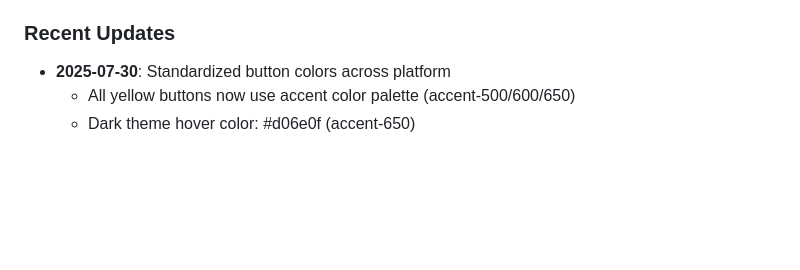
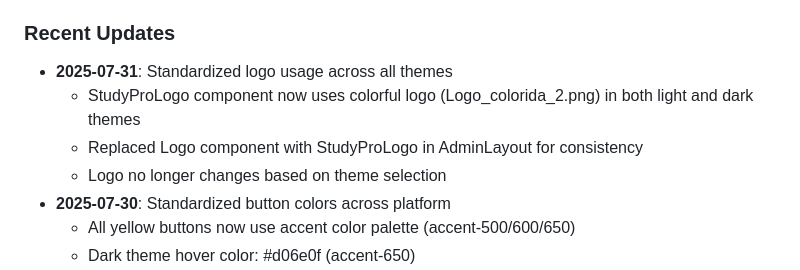
Before and after one commit to xkayo32/flash-site-cursors, a Markdown page: CLAUDE.md, the part around the change. GitHub-like rendering; blank space fills up the shorter version.

Commit message:
docs: atualizar CLAUDE.md com mudanças na logo
- Documentar padronização do uso da logo colorida
- Adicionar entrada de atualização para 2025-07-31

🤖 Generated with [Claude Code](https://claude.ai/code)

Co-Authored-By: Claude <noreply@anthropic.com>

```diff
--- a/CLAUDE.md
+++ b/CLAUDE.md
@@ -340,6 +340,10 @@ docker compose logs -f postgres
 - HTTP client: Axios 1.10 with centralized configuration
 
 ### Recent Updates
+- **2025-07-31**: Standardized logo usage across all themes
+  - StudyProLogo component now uses colorful logo (Logo_colorida_2.png) in both light and dark themes
+  - Replaced Logo component with StudyProLogo in AdminLayout for consistency
+  - Logo no longer changes based on theme selection
 - **2025-07-30**: Standardized button colors across platform
   - All yellow buttons now use accent color palette (accent-500/600/650)
   - Dark theme hover color: #d06e0f (accent-650)
```
